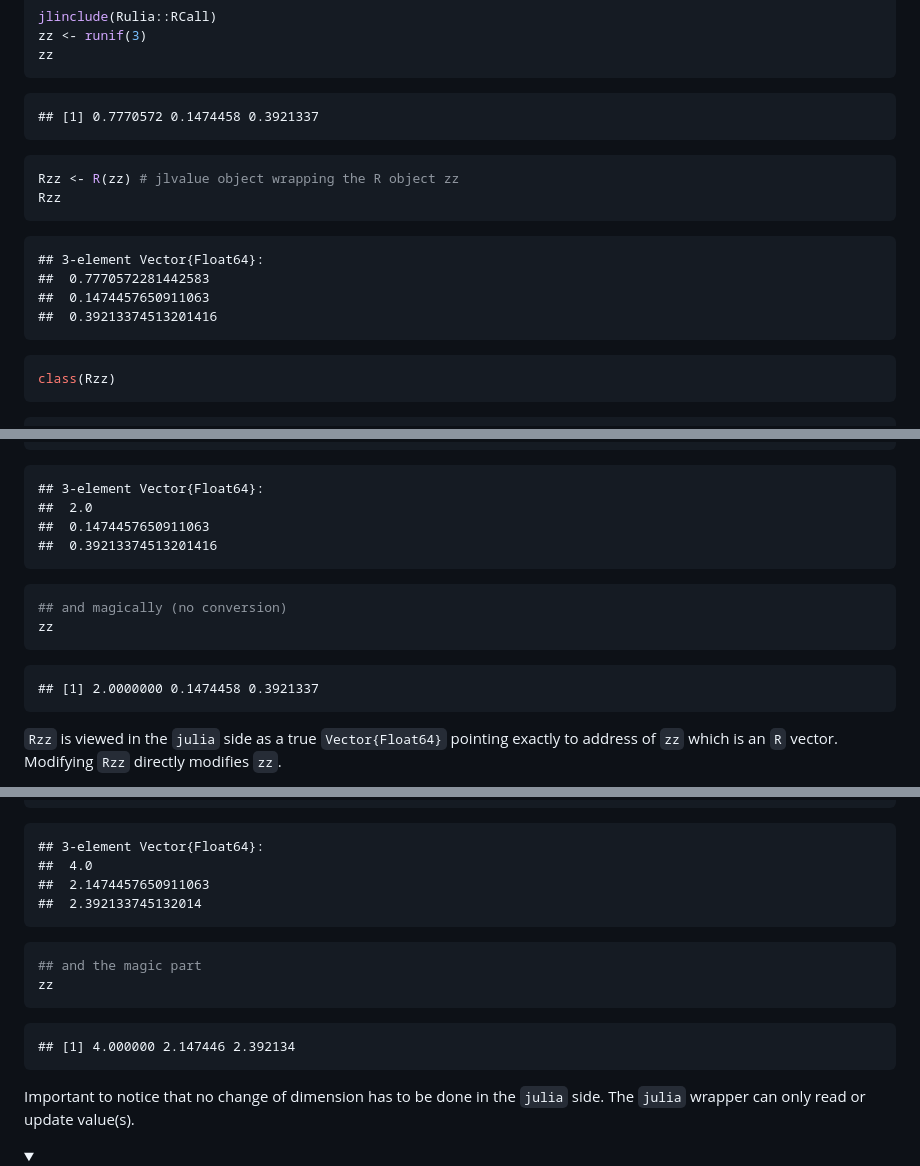
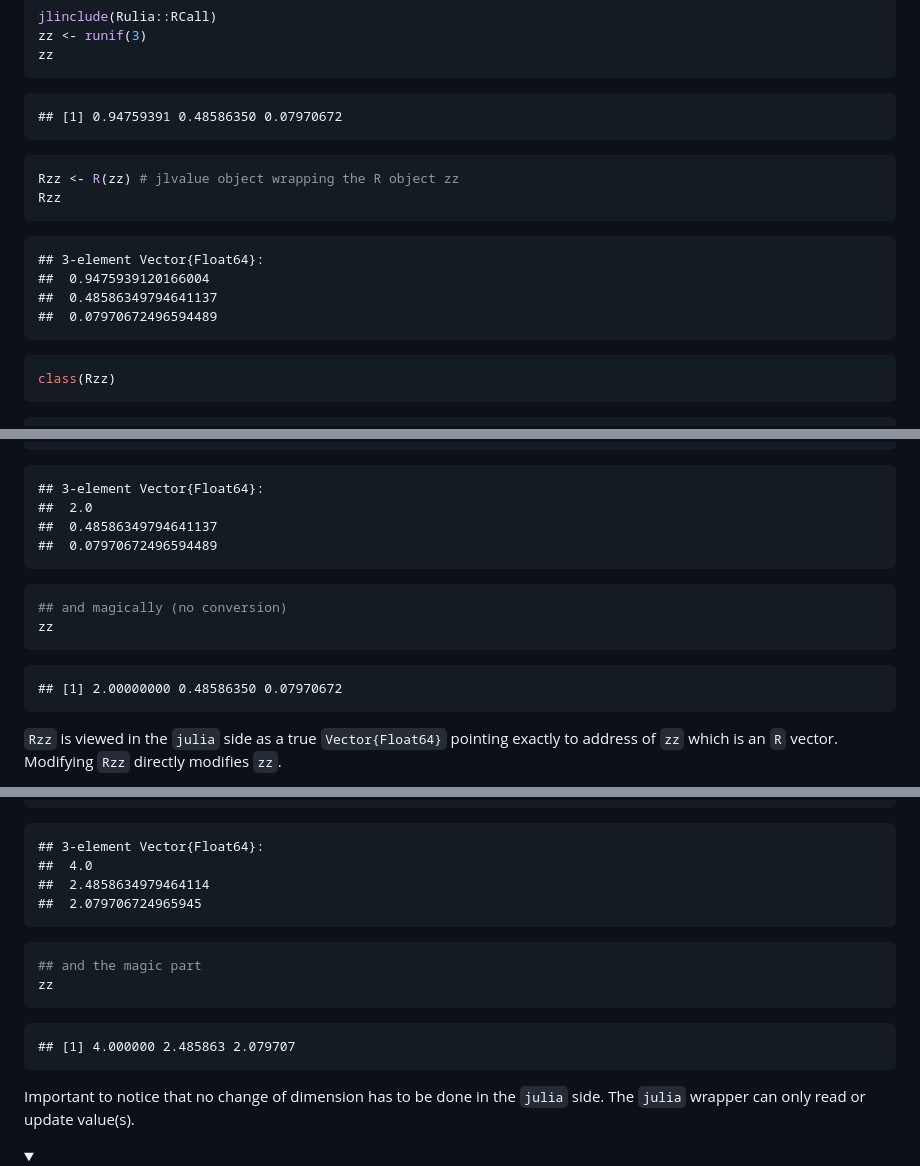
Before and after one commit to rcqls/Rulia, a Markdown page: README.md, 3 parts joined by grey strips. GitHub-like rendering; folded sections open.

````diff
--- a/README.md
+++ b/README.md
@@ -870,7 +870,7 @@ zz <- runif(3)
 zz
 ```
 
-    ## [1] 0.7770572 0.1474458 0.3921337
+    ## [1] 0.94759391 0.48586350 0.07970672
 
 ``` r
 Rzz <- R(zz) # jlvalue object wrapping the R object zz
@@ -878,9 +878,9 @@ Rzz
 ```
 
     ## 3-element Vector{Float64}:
-    ##  0.7770572281442583
-    ##  0.1474457650911063
-    ##  0.39213374513201416
+    ##  0.9475939120166004
+    ##  0.48586349794641137
+    ##  0.07970672496594489
 
 ``` r
 class(Rzz)
@@ -901,15 +901,15 @@ Rzz
 
     ## 3-element Vector{Float64}:
     ##  2.0
-    ##  0.1474457650911063
-    ##  0.39213374513201416
+    ##  0.48586349794641137
+    ##  0.07970672496594489
 
 ``` r
 ## and magically (no conversion)
 zz
 ```
 
-    ## [1] 2.0000000 0.1474458 0.3921337
+    ## [1] 2.00000000 0.48586350 0.07970672
 
 `Rzz` is viewed in the `julia` side as a true `Vector{Float64}` pointing
 exactly to address of `zz` which is an `R` vector.
@@ -988,15 +988,15 @@ jl(f)(R(zz))
 
     ## 3-element Vector{Float64}:
     ##  4.0
-    ##  2.1474457650911063
-    ##  2.392133745132014
+    ##  2.4858634979464114
+    ##  2.079706724965945
 
 ``` r
 ## and the magic part
 zz
 ```
 
-    ## [1] 4.000000 2.147446 2.392134
+    ## [1] 4.000000 2.485863 2.079707
 
 Important to notice that no change of dimension has to be done in the
 `julia` side. The `julia` wrapper can only read or update value(s).
````
Also changed, not shown: other parts of README.md (+1 -1 lines).
